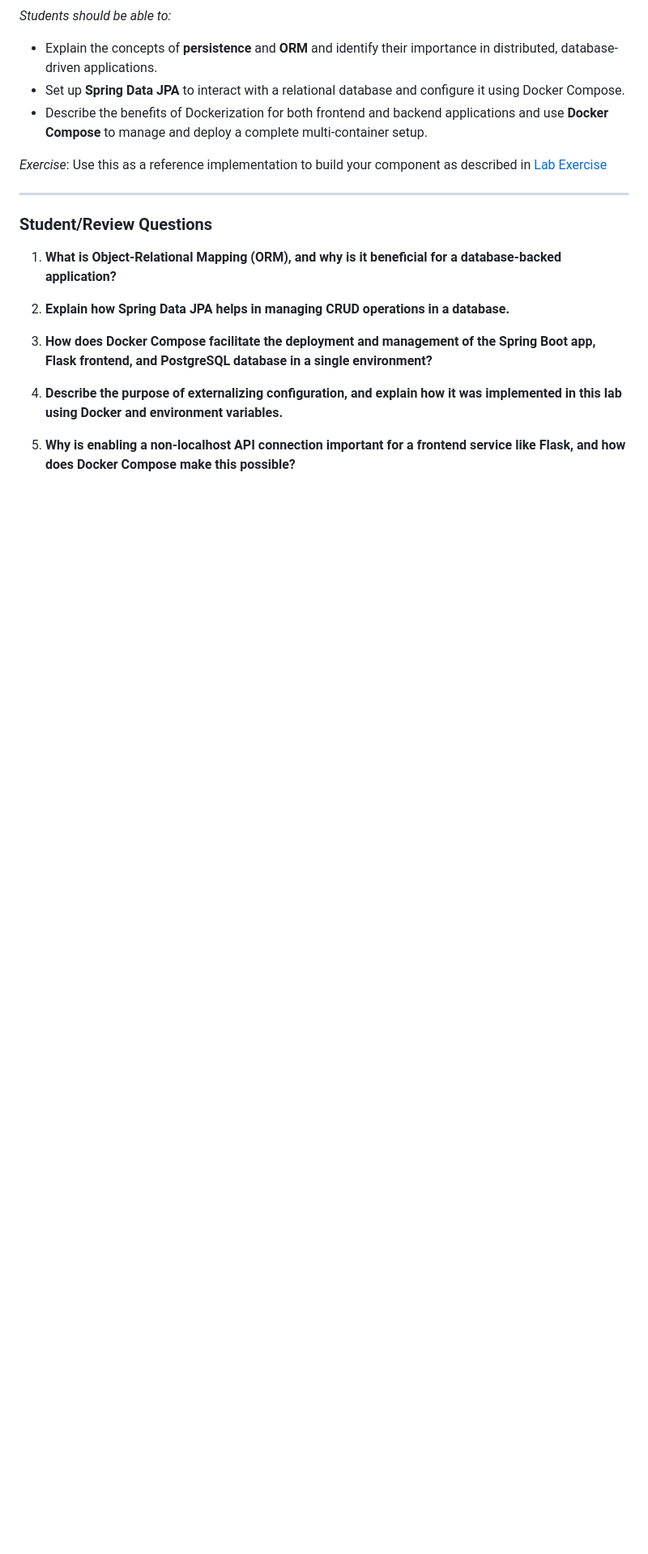
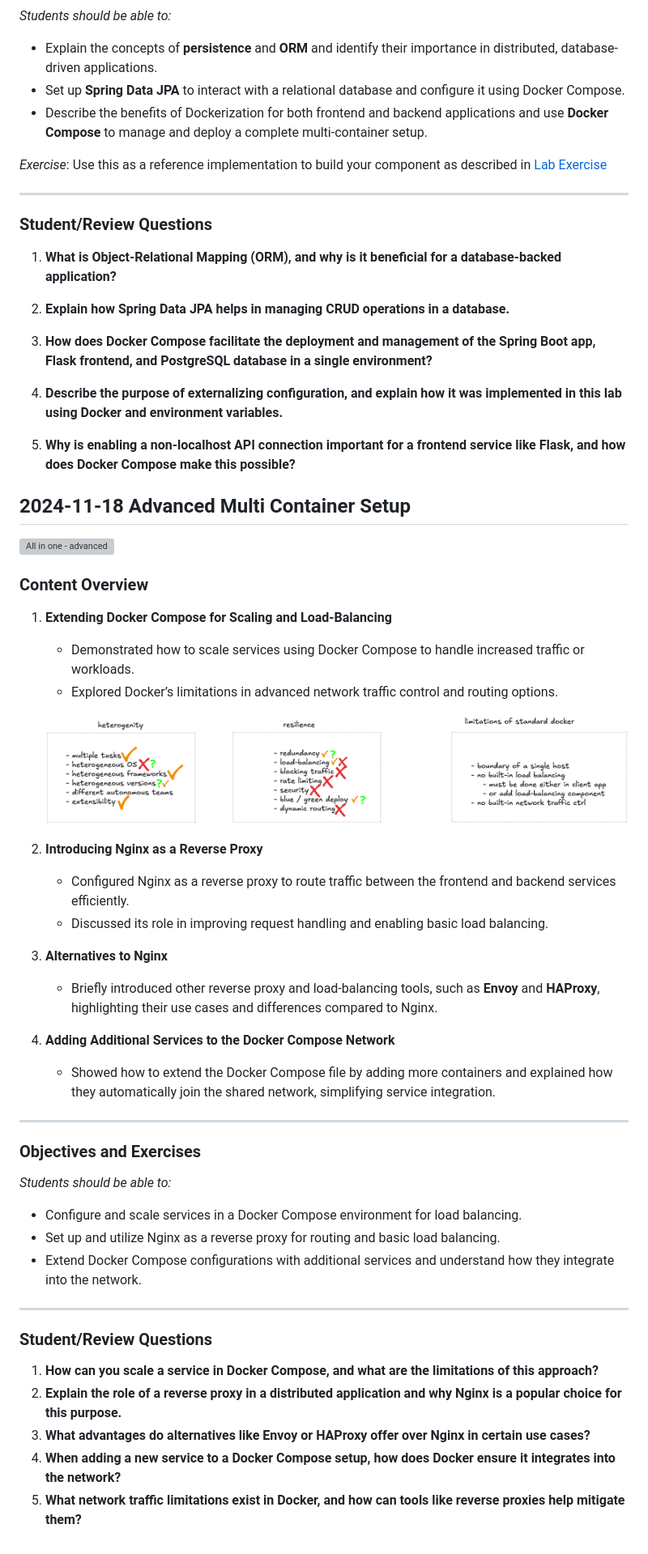
Before and after one commit to maeddes/hse-24-winter, a Markdown page: README.md, the part around the change. Shown: that part at 81% size. GitHub-like rendering; pictures changed too: images/2024_11_18_docker_limits.png (added); blank space fills up the shorter version; grey boxes are pictures that could not be loaded.

Commit message:
updated docs and images

```diff
--- a/README.md
+++ b/README.md
@@ -436,3 +436,45 @@ Use this as a reference implementation to build your component as described in [
 4. **Describe the purpose of externalizing configuration, and explain how it was implemented in this lab using Docker and environment variables.**
 
 5. **Why is enabling a non-localhost API connection important for a frontend service like Flask, and how does Docker Compose make this possible?**
+
+## **2024-11-18 Advanced Multi Container Setup**
+
+   ![All in one - advanced](images/2024_11_18_advanced_multi_container.png)
+
+### **Content Overview**
+
+1. **Extending Docker Compose for Scaling and Load-Balancing**
+   - Demonstrated how to scale services using Docker Compose to handle increased traffic or workloads.
+   - Explored Docker’s limitations in advanced network traffic control and routing options.
+
+   ![Possibilities with Docker](images/2024_11_18_docker_limits.png)
+
+2. **Introducing Nginx as a Reverse Proxy**
+   - Configured Nginx as a reverse proxy to route traffic between the frontend and backend services efficiently.
+   - Discussed its role in improving request handling and enabling basic load balancing.
+
+3. **Alternatives to Nginx**
+   - Briefly introduced other reverse proxy and load-balancing tools, such as **Envoy** and **HAProxy**, highlighting their use cases and differences compared to Nginx.
+
+4. **Adding Additional Services to the Docker Compose Network**
+   - Showed how to extend the Docker Compose file by adding more containers and explained how they automatically join the shared network, simplifying service integration.
+
+---
+
+### **Objectives and Exercises**
+
+*Students should be able to:*
+
+- Configure and scale services in a Docker Compose environment for load balancing.
+- Set up and utilize Nginx as a reverse proxy for routing and basic load balancing.
+- Extend Docker Compose configurations with additional services and understand how they integrate into the network.
+
+---
+
+### **Student/Review Questions**
+
+1. **How can you scale a service in Docker Compose, and what are the limitations of this approach?**
+2. **Explain the role of a reverse proxy in a distributed application and why Nginx is a popular choice for this purpose.**
+3. **What advantages do alternatives like Envoy or HAProxy offer over Nginx in certain use cases?**
+4. **When adding a new service to a Docker Compose setup, how does Docker ensure it integrates into the network?**
+5. **What network traffic limitations exist in Docker, and how can tools like reverse proxies help mitigate them?**
```
Also changed, not shown: 1 other file.
